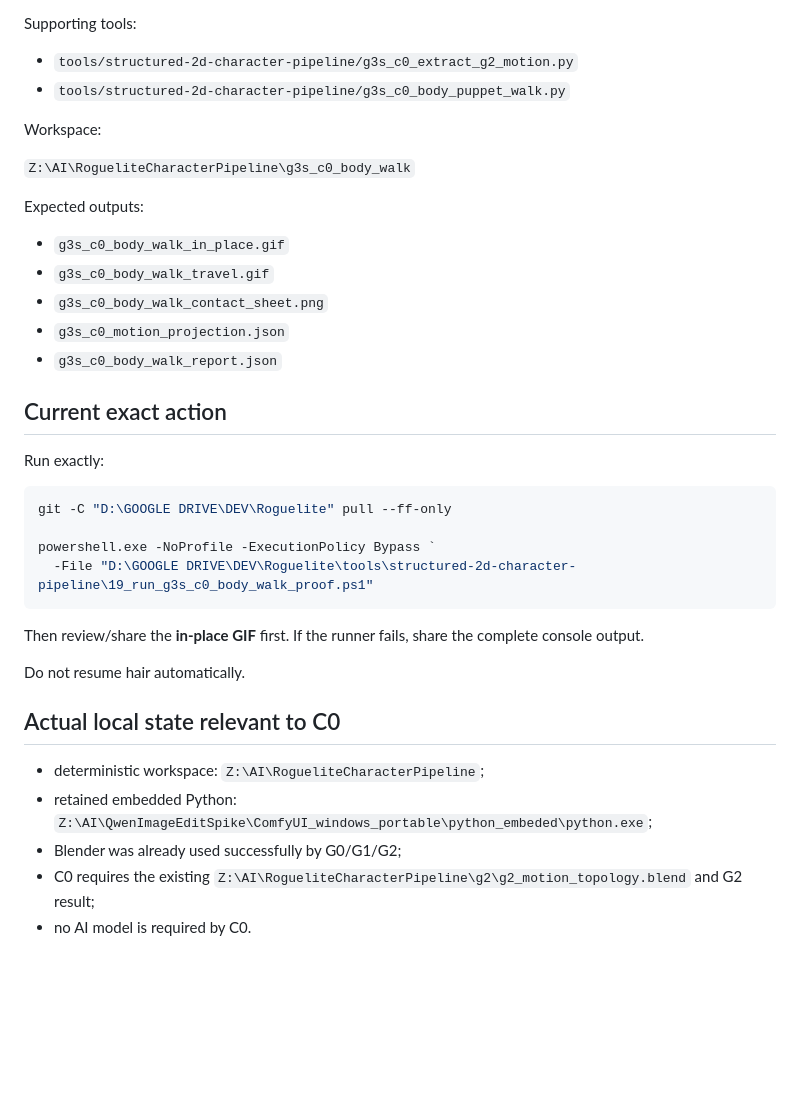
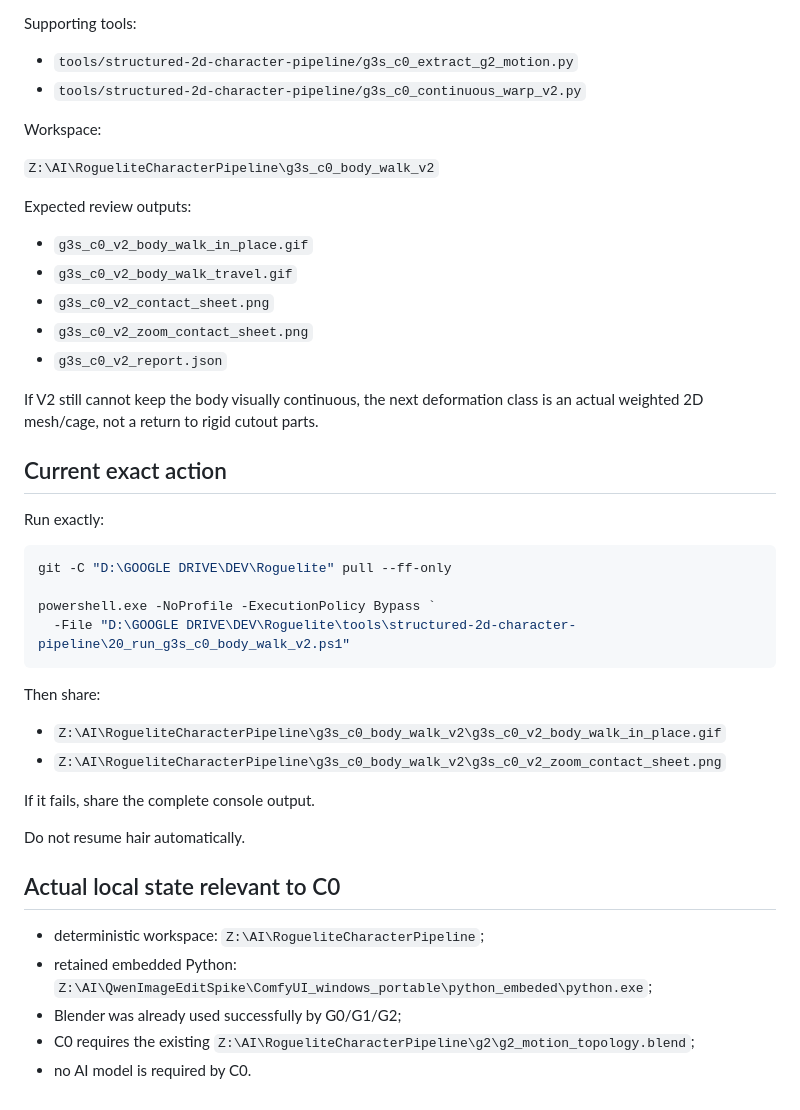
Before and after one commit to jsaidler/jklsjsklsjslkjlskjslkalkjdlasdj, a Markdown page: docs/PROJECT_STATE.md, the part around one of its changes. Rendered like a GitHub page; blank space fills up the shorter version.

````diff
--- a/docs/PROJECT_STATE.md
+++ b/docs/PROJECT_STATE.md
@@ -131,19 +151,21 @@ Runner:
 Supporting tools:
 
 - `tools/structured-2d-character-pipeline/g3s_c0_extract_g2_motion.py`
-- `tools/structured-2d-character-pipeline/g3s_c0_body_puppet_walk.py`
+- `tools/structured-2d-character-pipeline/g3s_c0_continuous_warp_v2.py`
 
 Workspace:
 
-`Z:\AI\RogueliteCharacterPipeline\g3s_c0_body_walk`
+`Z:\AI\RogueliteCharacterPipeline\g3s_c0_body_walk_v2`
 
-Expected outputs:
+Expected review outputs:
 
-- `g3s_c0_body_walk_in_place.gif`
-- `g3s_c0_body_walk_travel.gif`
-- `g3s_c0_body_walk_contact_sheet.png`
-- `g3s_c0_motion_projection.json`
-- `g3s_c0_body_walk_report.json`
+- `g3s_c0_v2_body_walk_in_place.gif`
+- `g3s_c0_v2_body_walk_travel.gif`
+- `g3s_c0_v2_contact_sheet.png`
+- `g3s_c0_v2_zoom_contact_sheet.png`
+- `g3s_c0_v2_report.json`
+
+If V2 still cannot keep the body visually continuous, the next deformation class is an actual weighted 2D mesh/cage, not a return to rigid cutout parts.
 
 ## Current exact action
 
@@ -153,10 +175,15 @@ Run exactly:
 git -C "D:\GOOGLE DRIVE\DEV\Roguelite" pull --ff-only
 
 powershell.exe -NoProfile -ExecutionPolicy Bypass `
-  -File "D:\GOOGLE DRIVE\DEV\Roguelite\tools\structured-2d-character-pipeline\19_run_g3s_c0_body_walk_proof.ps1"
+  -File "D:\GOOGLE DRIVE\DEV\Roguelite\tools\structured-2d-character-pipeline\20_run_g3s_c0_body_walk_v2.ps1"
 ```
 
-Then review/share the **in-place GIF** first. If the runner fails, share the complete console output.
+Then share:
+
+- `Z:\AI\RogueliteCharacterPipeline\g3s_c0_body_walk_v2\g3s_c0_v2_body_walk_in_place.gif`
+- `Z:\AI\RogueliteCharacterPipeline\g3s_c0_body_walk_v2\g3s_c0_v2_zoom_contact_sheet.png`
+
+If it fails, share the complete console output.
 
 Do not resume hair automatically.
 
@@ -165,5 +192,5 @@ Do not resume hair automatically.
 - deterministic workspace: `Z:\AI\RogueliteCharacterPipeline`;
 - retained embedded Python: `Z:\AI\QwenImageEditSpike\ComfyUI_windows_portable\python_embeded\python.exe`;
 - Blender was already used successfully by G0/G1/G2;
-- C0 requires the existing `Z:\AI\RogueliteCharacterPipeline\g2\g2_motion_topology.blend` and G2 result;
+- C0 requires the existing `Z:\AI\RogueliteCharacterPipeline\g2\g2_motion_topology.blend`;
 - no AI model is required by C0.
````
Also changed, not shown: other parts of docs/PROJECT_STATE.md (+43 -23 lines).
